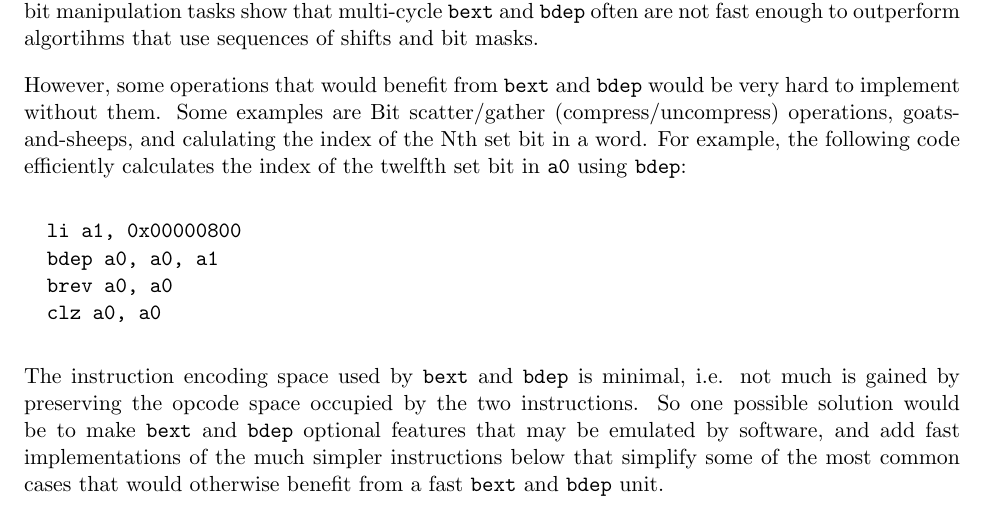
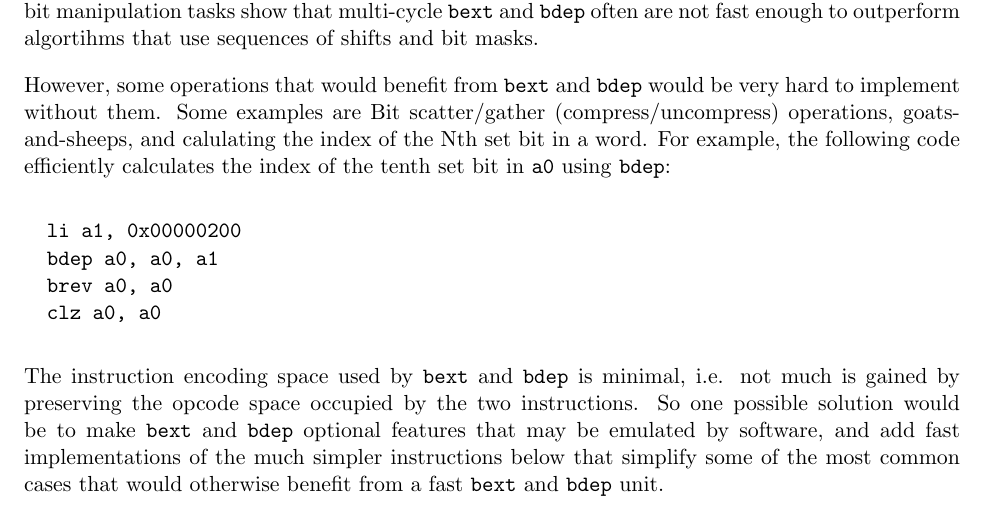
Before and after one commit to riscv/riscv-bitmanip, a LaTeX book (xbitmanip.tex, which reads extdepalt.tex): part of page 15 of 41, cut so that both start at the same text. Compiled offline with pdfLaTeX.

Commit message:
twelth bit -> tenth bit, add cproofs/runall.sh
Signed-off-by: Clifford Wolf <clifford@clifford.at>

```diff
--- a/extdepalt.tex
+++ b/extdepalt.tex
@@ -13,10 +13,10 @@ However, some operations that would benefit from \texttt{bext} and \texttt{bdep}
 be very hard to implement without them. Some examples are Bit scatter/gather
 (compress/uncompress) operations, goats-and-sheeps, and calulating the index of the Nth
 set bit in a word. For example, the following code efficiently calculates the
-index of the twelfth set bit in {\tt a0} using \texttt{bdep}:
+index of the tenth set bit in {\tt a0} using \texttt{bdep}:
 
 \begin{verbatim}
-  li a1, 0x00000800
+  li a1, 0x00000200
   bdep a0, a0, a1
   brev a0, a0
   clz a0, a0
```
Also changed, not shown: 6 other files.
